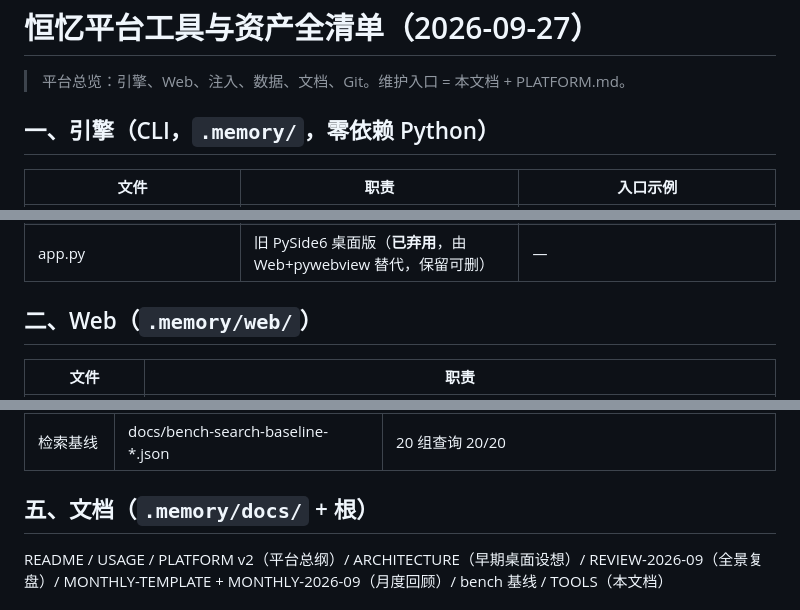
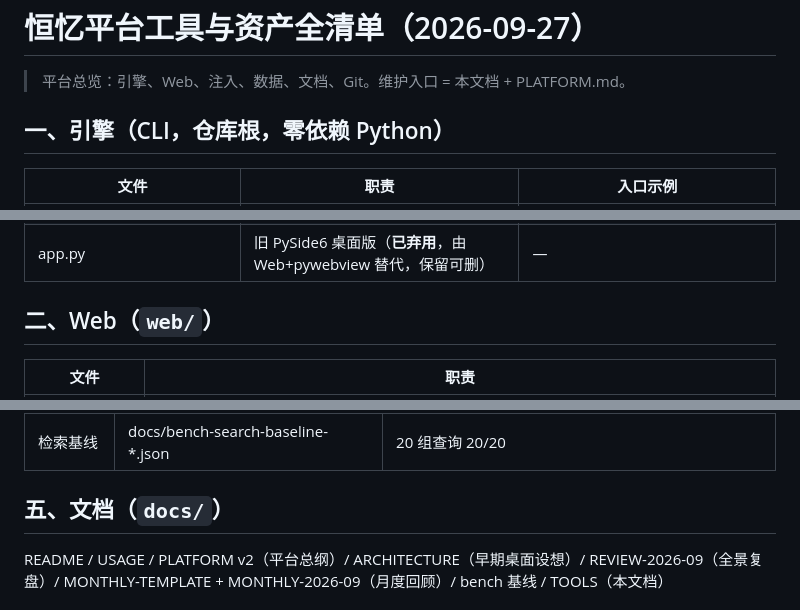
Before and after one commit to linhut/evermem, a Markdown page: docs/TOOLS.md, 3 parts joined by grey strips. GitHub-like rendering.

Commit message:
docs: 清理根布局后的旧路径残留（仓库根=项目根）

```diff
--- a/docs/TOOLS.md
+++ b/docs/TOOLS.md
@@ -2,7 +2,7 @@
 
 > 平台总览：引擎、Web、注入、数据、文档、Git。维护入口 = 本文档 + PLATFORM.md。
 
-## 一、引擎（CLI，`.memory/`，零依赖 Python）
+## 一、引擎（CLI，仓库根，零依赖 Python）
 
 | 文件 | 职责 | 入口示例 |
 |------|------|---------|
@@ -20,7 +20,7 @@
 | scripts/fluent_preview.py | 前端热预览（开发模式） | 配合 launcher `PMEM_DEV=1` |
 | app.py | 旧 PySide6 桌面版（**已弃用**，由 Web+pywebview 替代，保留可删） | — |
 
-## 二、Web（`.memory/web/`）
+## 二、Web（`web/`）
 
 | 文件 | 职责 |
 |------|------|
@@ -50,7 +50,7 @@
 | F 盘块库 | F:/知识库数据/chunks/ | 9 空间 9500+ 块 |
 | 检索基线 | docs/bench-search-baseline-*.json | 20 组查询 20/20 |
 
-## 五、文档（`.memory/docs/` + 根）
+## 五、文档（`docs/`）
 
 README / USAGE / PLATFORM v2（平台总纲）/ ARCHITECTURE（早期桌面设想）/ REVIEW-2026-09（全景复盘）/ MONTHLY-TEMPLATE + MONTHLY-2026-09（月度回顾）/ bench 基线 / TOOLS（本文档）
 
```
Also changed, not shown: USAGE.md (+1 -1 lines).
